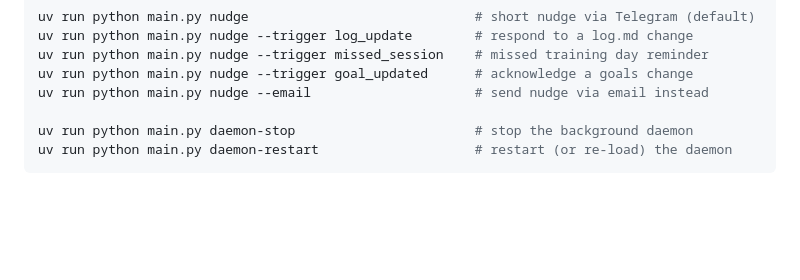
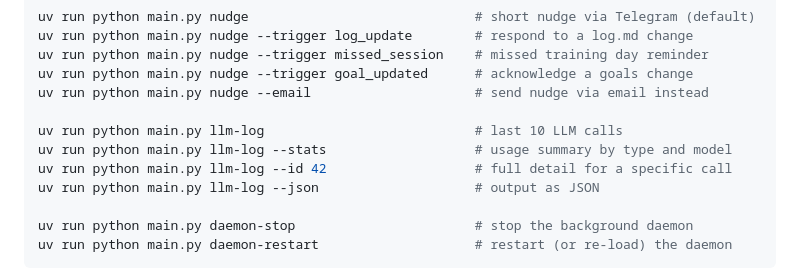
Before and after one commit to Alchemication/zdrowskit, a Markdown page: README.md, the part around the change. Drawn GitHub-style; blank space fills up the shorter version.

Commit message:
added llm-log commands to README
Co-Authored-By: Claude Opus 4.6 <noreply@anthropic.com>

```diff
--- a/README.md
+++ b/README.md
@@ -100,6 +100,11 @@ uv run python main.py nudge --trigger log_update        # respond to a log.md ch
 uv run python main.py nudge --trigger missed_session    # missed training day reminder
 uv run python main.py nudge --trigger goal_updated      # acknowledge a goals change
 uv run python main.py nudge --email                     # send nudge via email instead
+
+uv run python main.py llm-log                           # last 10 LLM calls
+uv run python main.py llm-log --stats                   # usage summary by type and model
+uv run python main.py llm-log --id 42                   # full detail for a specific call
+uv run python main.py llm-log --json                    # output as JSON
 
 uv run python main.py daemon-stop                       # stop the background daemon
 uv run python main.py daemon-restart                    # restart (or re-load) the daemon
```
